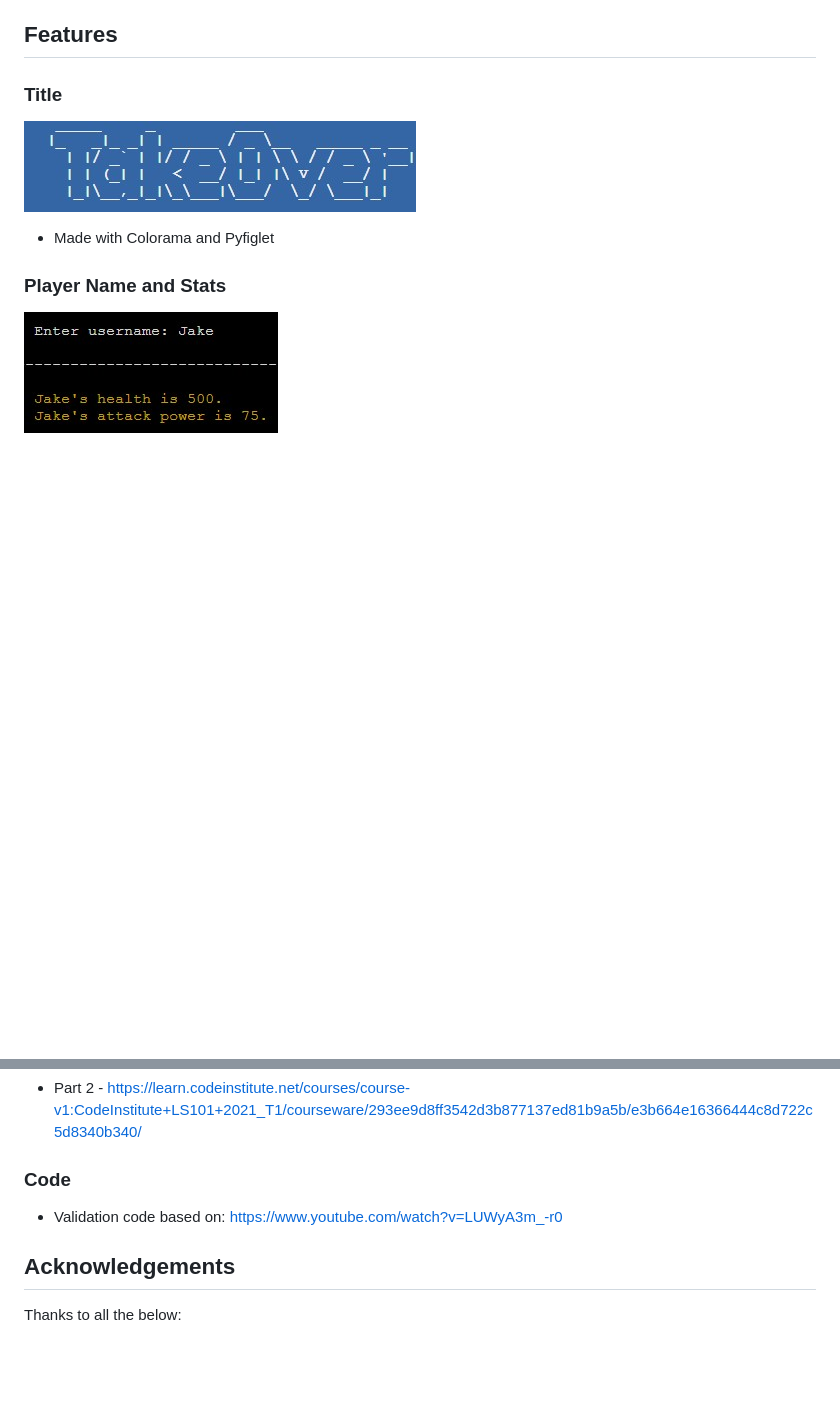
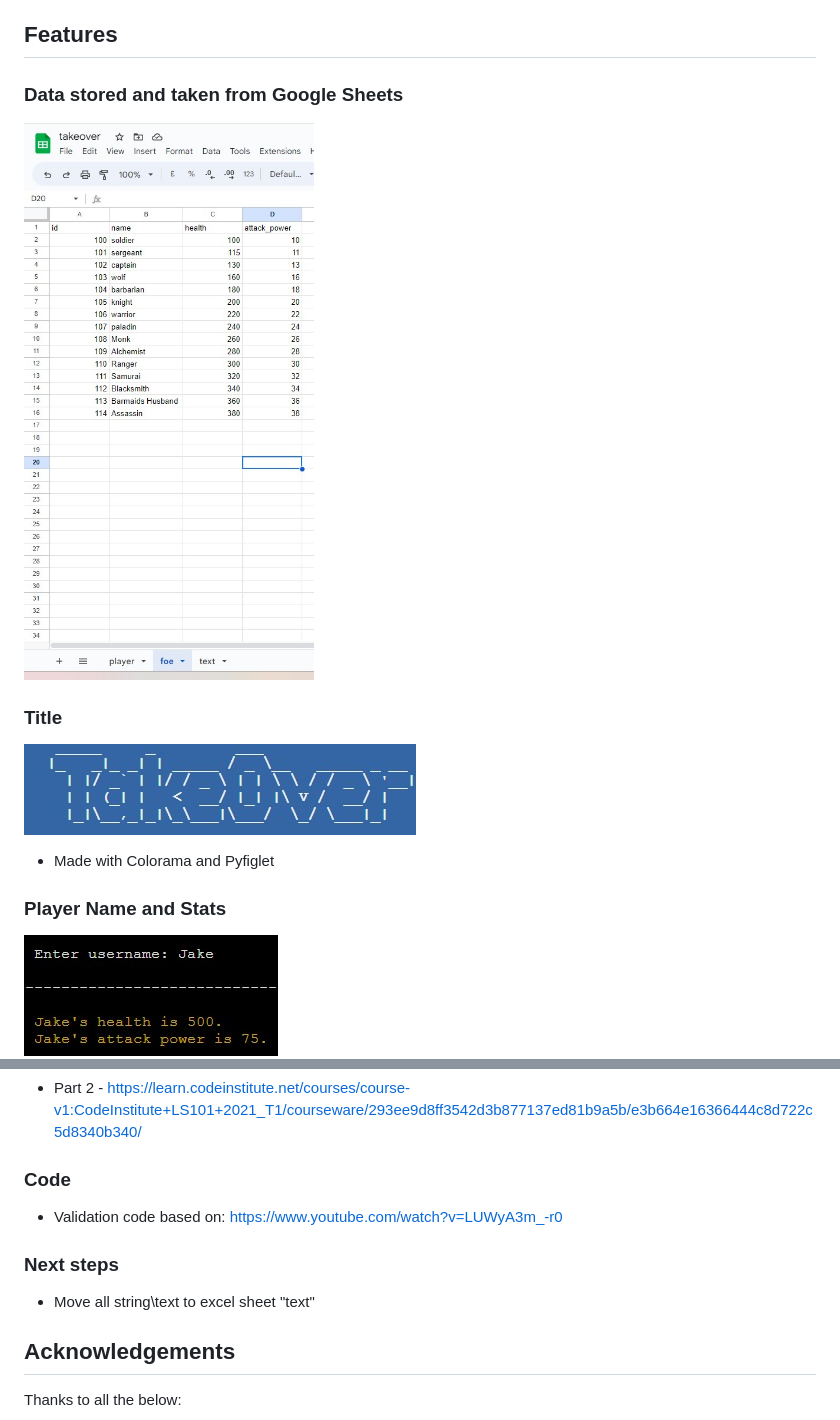
Before and after one commit to Terry-Martin/TakeOver, a Markdown page: README.md, 2 parts joined by grey strips. Drawn GitHub-style; pictures changed too: images/sheet.jpg (added); blank space fills up the shorter version.

Commit message:
Edit foe names. Edit text.

```diff
--- a/README.md
+++ b/README.md
@@ -138,6 +138,10 @@ The following frameworks and tools were used to develop the website:
 
 ## Features
 
+### Data stored and taken from Google Sheets
+
+![image](images/sheet.jpg)
+
 
 ### Title
 
@@ -244,6 +248,9 @@ Followed instructions from Code Institute:
 
 - Validation code based on: https://www.youtube.com/watch?v=LUWyA3m_-r0
 
+### Next steps
+- Move all string\text to excel sheet "text"
+
 ## Acknowledgements
 
 Thanks to all the below:
```
Also changed, not shown: 1 other file.
